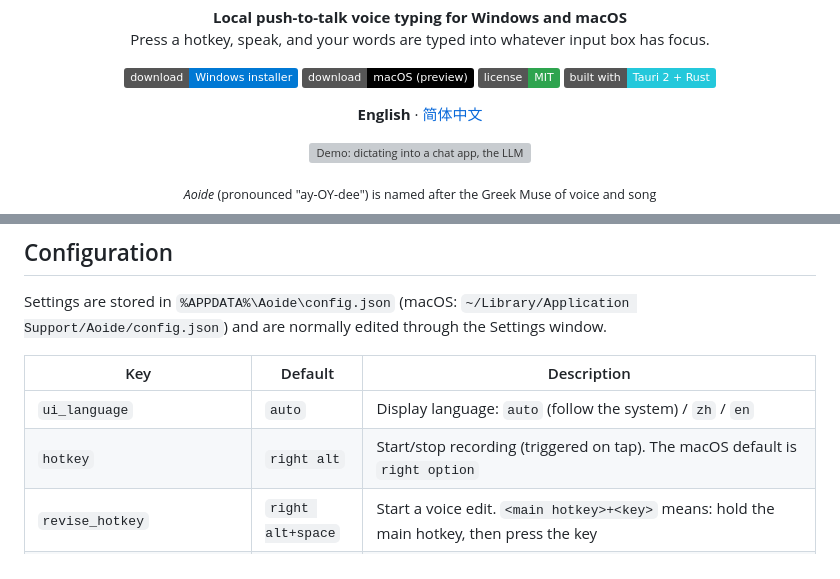
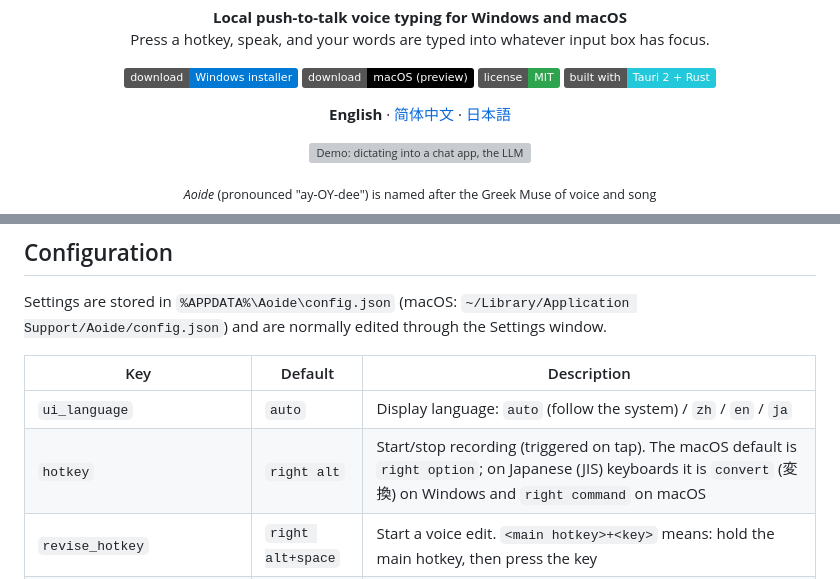
Before and after one commit to PaRaD1SE98/aoide, a Markdown page: README.md, 2 parts joined by grey strips. Rendered like a GitHub page; badges without logos; grey boxes are pictures that could not be loaded.

```diff
--- a/README.md
+++ b/README.md
@@ -17,7 +17,7 @@
 </p>
 
 <p align="center">
-  <b>English</b> · <a href="README.zh-CN.md">简体中文</a>
+  <b>English</b> · <a href="README.zh-CN.md">简体中文</a> · <a href="README.ja.md">日本語</a>
 </p>
 
 <p align="center">
@@ -105,8 +105,8 @@ Settings are stored in `%APPDATA%\Aoide\config.json` (macOS: `~/Library/Applicat
 
 | Key | Default | Description |
 |---|---|---|
-| `ui_language` | `auto` | Display language: `auto` (follow the system) / `zh` / `en` |
-| `hotkey` | `right alt` | Start/stop recording (triggered on tap). The macOS default is `right option` |
+| `ui_language` | `auto` | Display language: `auto` (follow the system) / `zh` / `en` / `ja` |
+| `hotkey` | `right alt` | Start/stop recording (triggered on tap). The macOS default is `right option`; on Japanese (JIS) keyboards it is `convert` (変換) on Windows and `right command` on macOS |
 | `revise_hotkey` | `right alt+space` | Start a voice edit. `<main hotkey>+<key>` means: hold the main hotkey, then press the key |
 | `revise_stop_hotkey` | `right alt` | Stop a voice edit (merged into the tap logic when equal to `hotkey`) |
 | `cancel_hotkey` | `esc` | Cancel the current recording or transcription. Only intercepted while a task is in progress |
```
Also changed, not shown: README.ja.md (added, +200 -0 lines), README.zh-CN.md (+3 -3 lines).
